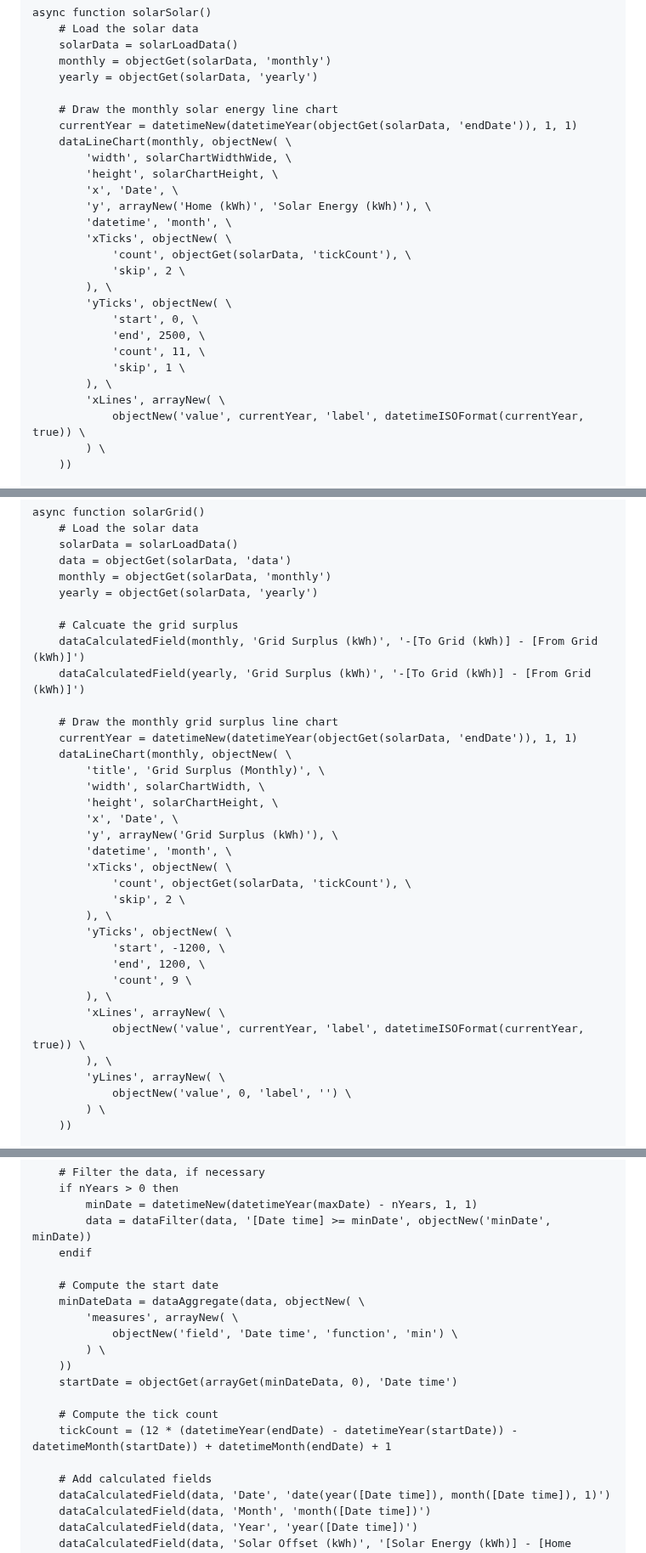
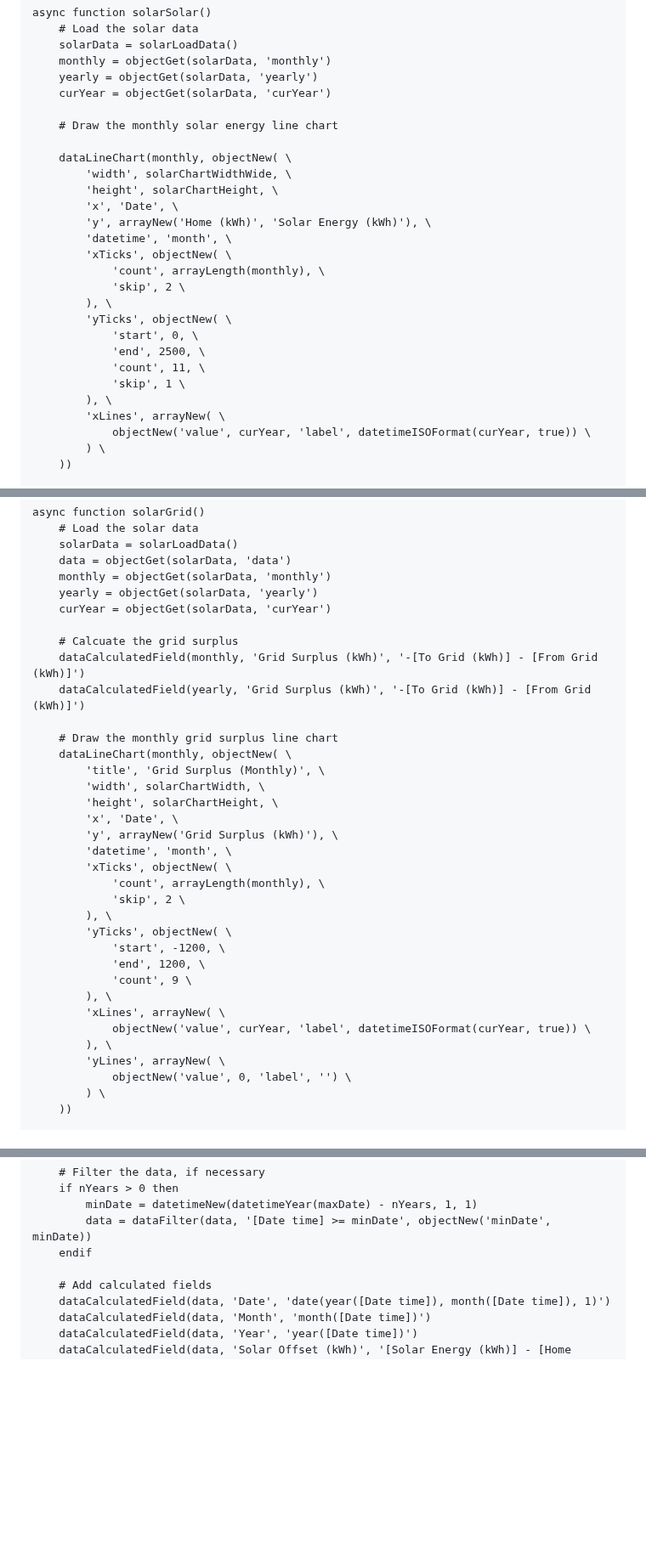
Before and after one commit to craigahobbs/solar, a Markdown page: solar.md, 3 parts joined by grey strips. Shown at 85% size. GitHub-like rendering; blank space fills up the shorter version.

```diff
--- a/solar.md
+++ b/solar.md
@@ -47,9 +47,10 @@ async function solarSolar()
     solarData = solarLoadData()
     monthly = objectGet(solarData, 'monthly')
     yearly = objectGet(solarData, 'yearly')
+    curYear = objectGet(solarData, 'curYear')
 
     # Draw the monthly solar energy line chart
-    currentYear = datetimeNew(datetimeYear(objectGet(solarData, 'endDate')), 1, 1)
+
     dataLineChart(monthly, objectNew( \
         'width', solarChartWidthWide, \
         'height', solarChartHeight, \
@@ -57,7 +58,7 @@ async function solarSolar()
         'y', arrayNew('Home (kWh)', 'Solar Energy (kWh)'), \
         'datetime', 'month', \
         'xTicks', objectNew( \
-            'count', objectGet(solarData, 'tickCount'), \
+            'count', arrayLength(monthly), \
             'skip', 2 \
         ), \
         'yTicks', objectNew( \
@@ -67,7 +68,7 @@ async function solarSolar()
             'skip', 1 \
         ), \
         'xLines', arrayNew( \
-            objectNew('value', currentYear, 'label', datetimeISOFormat(currentYear, true)) \
+            objectNew('value', curYear, 'label', datetimeISOFormat(curYear, true)) \
         ) \
     ))
 
@@ -128,13 +128,13 @@ async function solarGrid()
     data = objectGet(solarData, 'data')
     monthly = objectGet(solarData, 'monthly')
     yearly = objectGet(solarData, 'yearly')
+    curYear = objectGet(solarData, 'curYear')
 
     # Calcuate the grid surplus
     dataCalculatedField(monthly, 'Grid Surplus (kWh)', '-[To Grid (kWh)] - [From Grid (kWh)]')
     dataCalculatedField(yearly, 'Grid Surplus (kWh)', '-[To Grid (kWh)] - [From Grid (kWh)]')
 
     # Draw the monthly grid surplus line chart
-    currentYear = datetimeNew(datetimeYear(objectGet(solarData, 'endDate')), 1, 1)
     dataLineChart(monthly, objectNew( \
         'title', 'Grid Surplus (Monthly)', \
         'width', solarChartWidth, \
@@ -143,7 +143,7 @@ async function solarGrid()
         'y', arrayNew('Grid Surplus (kWh)'), \
         'datetime', 'month', \
         'xTicks', objectNew( \
-            'count', objectGet(solarData, 'tickCount'), \
+            'count', arrayLength(monthly), \
             'skip', 2 \
         ), \
         'yTicks', objectNew( \
@@ -152,7 +152,7 @@ async function solarGrid()
             'count', 9 \
         ), \
         'xLines', arrayNew( \
-            objectNew('value', currentYear, 'label', datetimeISOFormat(currentYear, true)) \
+            objectNew('value', curYear, 'label', datetimeISOFormat(curYear, true)) \
         ), \
         'yLines', arrayNew( \
             objectNew('value', 0, 'label', '') \
@@ -394,17 +392,6 @@ async function solarLoadData(aggFn)
         data = dataFilter(data, '[Date time] >= minDate', objectNew('minDate', minDate))
     endif
 
-    # Compute the start date
-    minDateData = dataAggregate(data, objectNew( \
-        'measures', arrayNew( \
-            objectNew('field', 'Date time', 'function', 'min') \
-        ) \
-    ))
-    startDate = objectGet(arrayGet(minDateData, 0), 'Date time')
-
-    # Compute the tick count
-    tickCount = (12 * (datetimeYear(endDate) - datetimeYear(startDate)) - datetimeMonth(startDate)) + datetimeMonth(endDate) + 1
-
     # Add calculated fields
     dataCalculatedField(data, 'Date', 'date(year([Date time]), month([Date time]), 1)')
     dataCalculatedField(data, 'Month', 'month([Date time])')
```
Also changed, not shown: other parts of solar.md (+12 -17 lines).
